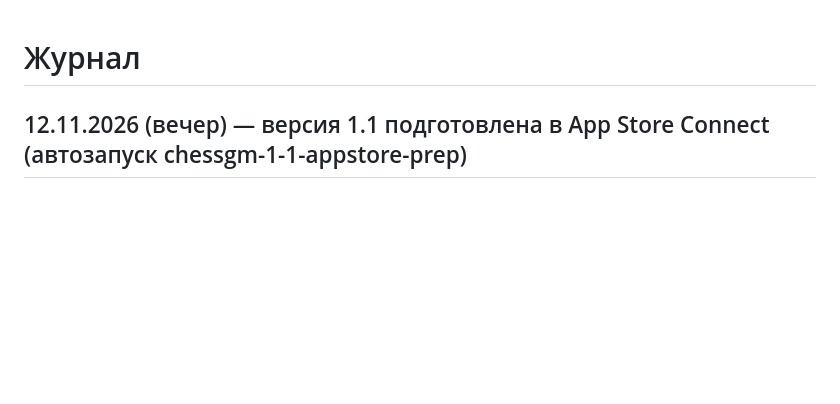
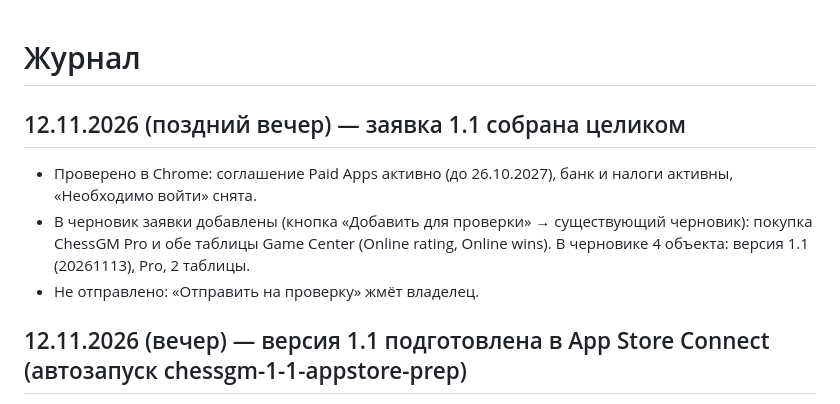
Before and after one commit to vladmon-1981/chess-multiverse, a Markdown page: JOURNAL.md, the part around the change. GitHub-like rendering; blank space fills up the shorter version.

Commit message:
Журнал: Pro и таблицы Game Center добавлены в заявку 1.1
Co-Authored-By: Claude Opus 5.5 <noreply@anthropic.com>

```diff
--- a/JOURNAL.md
+++ b/JOURNAL.md
@@ -1,4 +1,9 @@
 # Журнал
+
+## 12.11.2026 (поздний вечер) — заявка 1.1 собрана целиком
+- Проверено в Chrome: соглашение Paid Apps активно (до 26.10.2027), банк и налоги активны, «Необходимо войти» снята.
+- В черновик заявки добавлены (кнопка «Добавить для проверки» → существующий черновик): покупка ChessGM Pro и обе таблицы Game Center (Online rating, Online wins). В черновике 4 объекта: версия 1.1 (20261113), Pro, 2 таблицы.
+- Не отправлено: «Отправить на проверку» жмёт владелец.
 
 ## 12.11.2026 (вечер) — версия 1.1 подготовлена в App Store Connect (автозапуск chessgm-1-1-appstore-prep)
 - Сборка **20261113** (1.1) выгружена ключом API (ручная подпись, профиль «ChessGM AppStore GameCenter»), обработана, привязана к версии 1.1 вместо 20261110; экспортное шифрование: нет. Предыдущая 20261112 не годится: в ней окно «Доска почёта» вылезало за экран.
```
